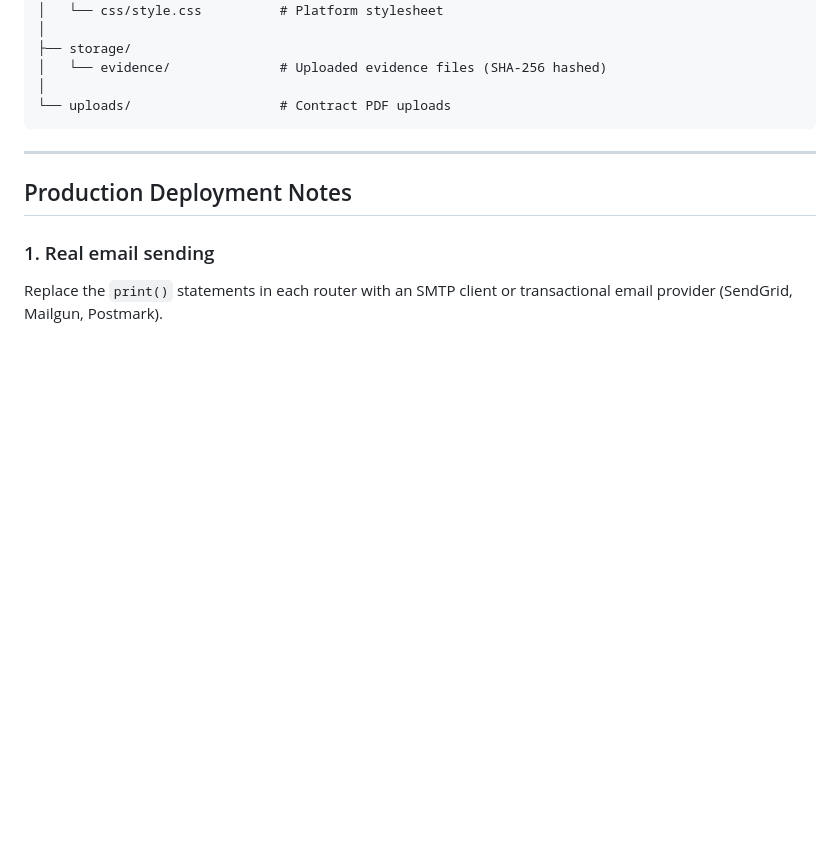
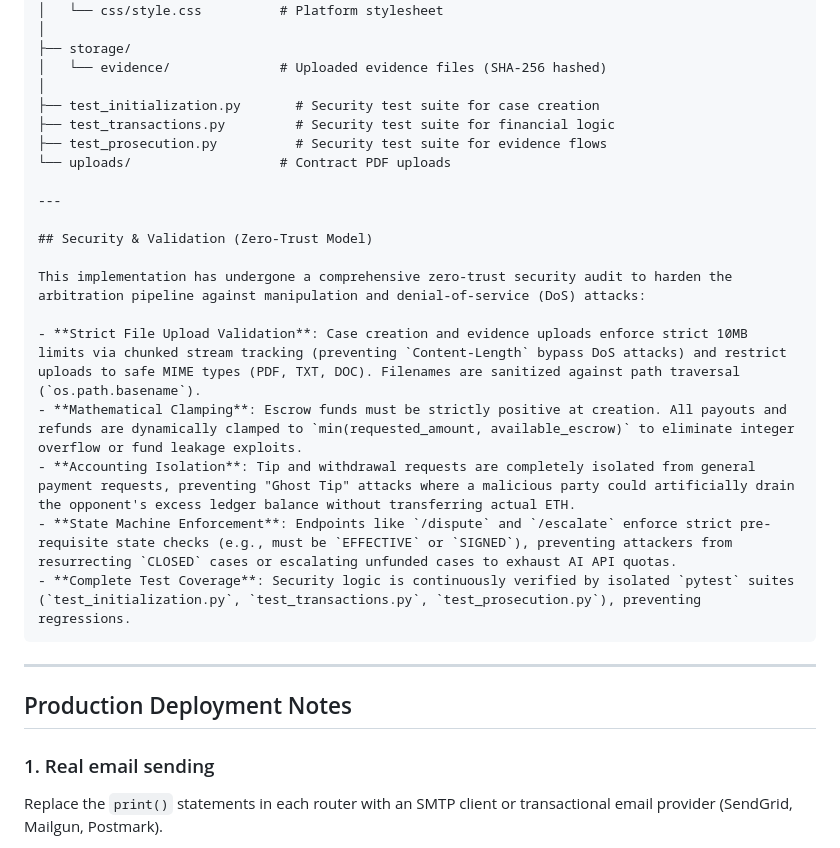
Before and after one commit to just-bots/ai-arbitration-python, a Markdown page: README.md, the part around the change. Rendered like a GitHub page; blank space fills up the shorter version.

Commit message:
docs: Add Security & Validation section covering Zero-Trust features and Pytest coverage

````diff
--- a/README.md
+++ b/README.md
@@ -680,7 +680,22 @@ ai-arbitration-python/
 ├── storage/
 │   └── evidence/              # Uploaded evidence files (SHA-256 hashed)
 │
+├── test_initialization.py       # Security test suite for case creation
+├── test_transactions.py         # Security test suite for financial logic
+├── test_prosecution.py          # Security test suite for evidence flows
 └── uploads/                   # Contract PDF uploads
+
+---
+
+## Security & Validation (Zero-Trust Model)
+
+This implementation has undergone a comprehensive zero-trust security audit to harden the arbitration pipeline against manipulation and denial-of-service (DoS) attacks:
+
+- **Strict File Upload Validation**: Case creation and evidence uploads enforce strict 10MB limits via chunked stream tracking (preventing `Content-Length` bypass DoS attacks) and restrict uploads to safe MIME types (PDF, TXT, DOC). Filenames are sanitized against path traversal (`os.path.basename`).
+- **Mathematical Clamping**: Escrow funds must be strictly positive at creation. All payouts and refunds are dynamically clamped to `min(requested_amount, available_escrow)` to eliminate integer overflow or fund leakage exploits.
+- **Accounting Isolation**: Tip and withdrawal requests are completely isolated from general payment requests, preventing "Ghost Tip" attacks where a malicious party could artificially drain the opponent's excess ledger balance without transferring actual ETH.
+- **State Machine Enforcement**: Endpoints like `/dispute` and `/escalate` enforce strict pre-requisite state checks (e.g., must be `EFFECTIVE` or `SIGNED`), preventing attackers from resurrecting `CLOSED` cases or escalating unfunded cases to exhaust AI API quotas.
+- **Complete Test Coverage**: Security logic is continuously verified by isolated `pytest` suites (`test_initialization.py`, `test_transactions.py`, `test_prosecution.py`), preventing regressions.
 ```
 
 ---
````
